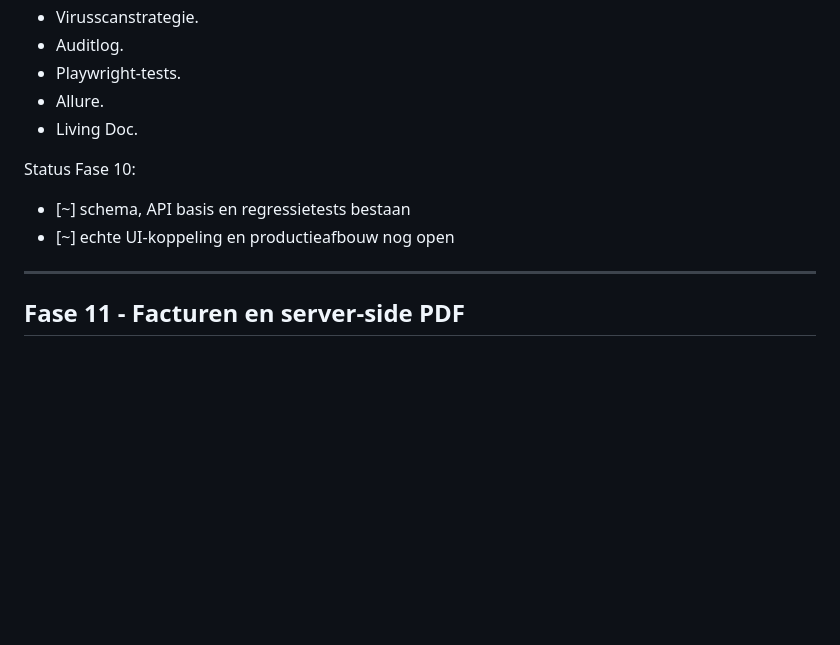
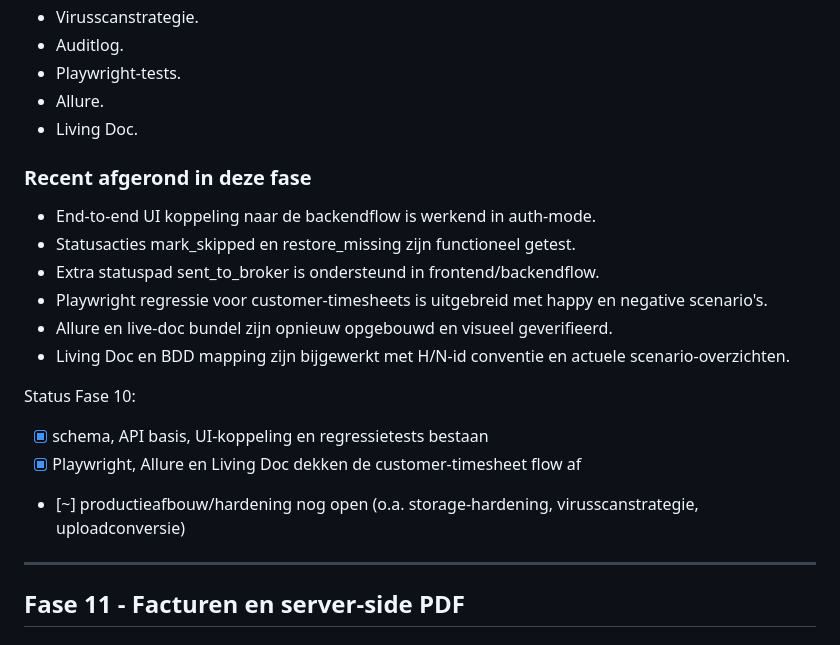
Before and after one commit to Remy-LeBeau-source/Path_Urenregistratie_Veilige_Demo_Path_App, a Markdown page: path-urenregistratie/MASTERCHECKLIST.md, the part around the change. GitHub-like rendering; blank space fills up the shorter version.

Commit message:
docs(checklist): update phase 10 status after customer-timesheet completion

```diff
--- a/path-urenregistratie/MASTERCHECKLIST.md
+++ b/path-urenregistratie/MASTERCHECKLIST.md
@@ -422,9 +422,19 @@ Status Fase 9:
 - Allure.
 - Living Doc.
 
+### Recent afgerond in deze fase
+
+- End-to-end UI koppeling naar de backendflow is werkend in auth-mode.
+- Statusacties mark_skipped en restore_missing zijn functioneel getest.
+- Extra statuspad sent_to_broker is ondersteund in frontend/backendflow.
+- Playwright regressie voor customer-timesheets is uitgebreid met happy en negative scenario's.
+- Allure en live-doc bundel zijn opnieuw opgebouwd en visueel geverifieerd.
+- Living Doc en BDD mapping zijn bijgewerkt met H/N-id conventie en actuele scenario-overzichten.
+
 Status Fase 10:
-- [~] schema, API basis en regressietests bestaan
-- [~] echte UI-koppeling en productieafbouw nog open
+- [x] schema, API basis, UI-koppeling en regressietests bestaan
+- [x] Playwright, Allure en Living Doc dekken de customer-timesheet flow af
+- [~] productieafbouw/hardening nog open (o.a. storage-hardening, virusscanstrategie, uploadconversie)
 
 ---
 
```
